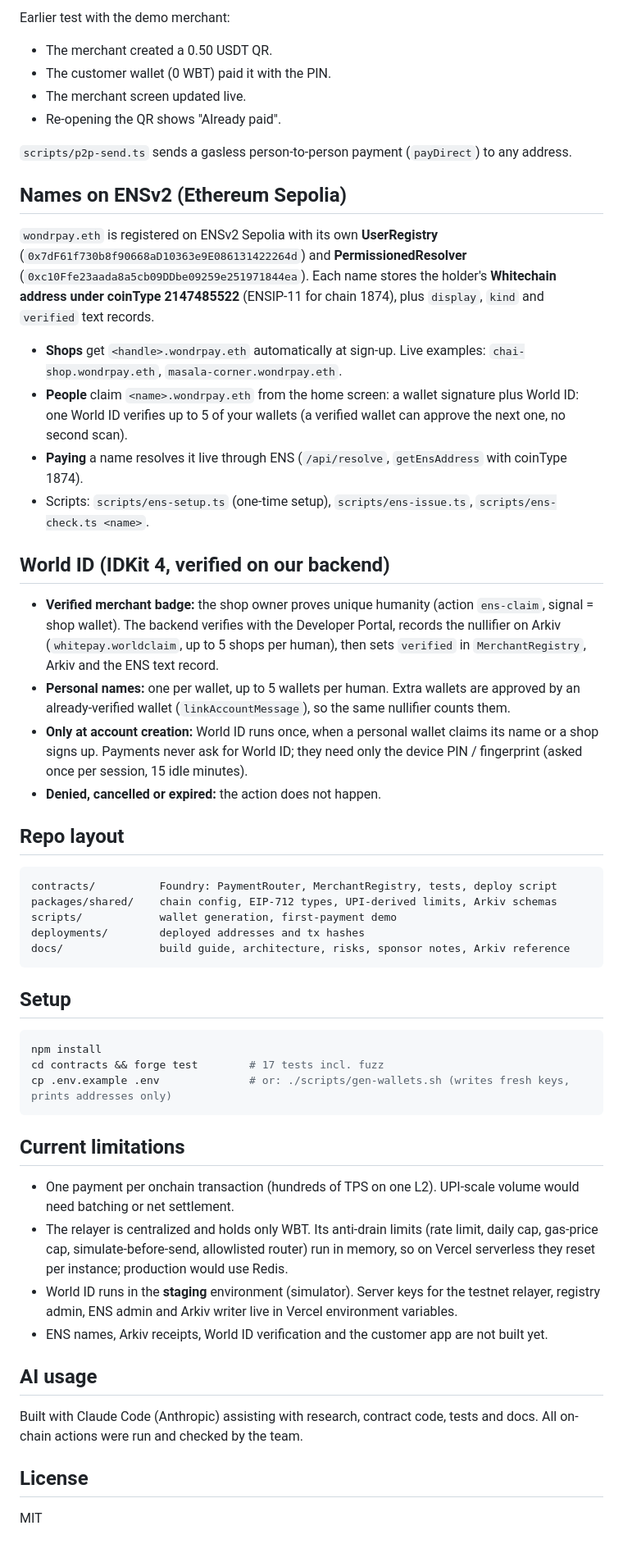
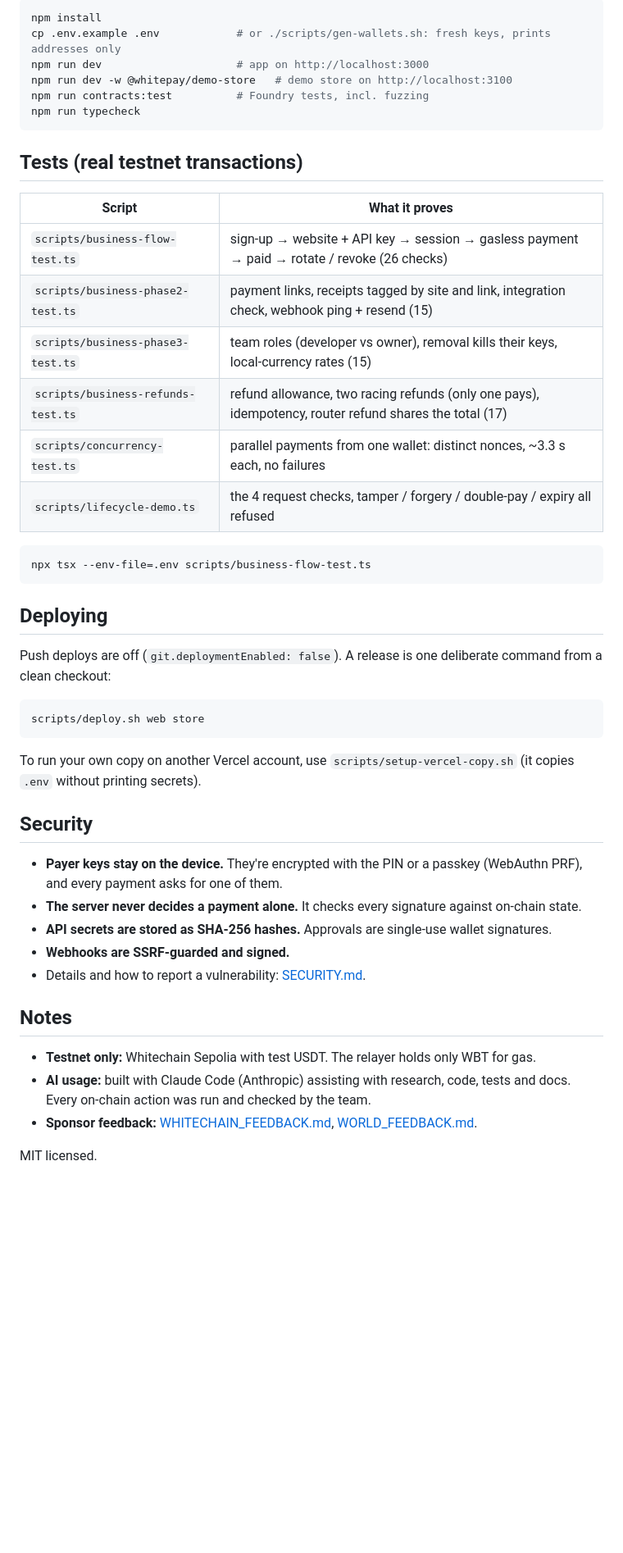
Before and after one commit to AmrendraTheCoder/whitepay, a Markdown page: README.md, the part around one of its changes. Shown at 82% size. Drawn GitHub-style; blank space fills up the shorter version.

````diff
--- a/README.md
+++ b/README.md
@@ -83,48 +142,48 @@ Tested end to end in the browser with two separate wallets:
-Earlier test with the demo merchant:
-- The merchant created a 0.50 USDT QR.
-- The customer wallet (0 WBT) paid it with the PIN.
-- The merchant screen updated live.
-- Re-opening the QR shows "Already paid".
-
-`scripts/p2p-send.ts` sends a gasless person-to-person payment (`payDirect`) to any address.
-
-## Names on ENSv2 (Ethereum Sepolia)
-`wondrpay.eth` is registered on ENSv2 Sepolia with its own **UserRegistry** (`0x7dF61f730b8f90668aD10363e9E086131422264d`) and **PermissionedResolver** (`0xc10Ffe23aada8a5cb09DDbe09259e251971844ea`). Each name stores the holder's **Whitechain address under coinType 2147485522** (ENSIP-11 for chain 1874), plus `display`, `kind` and `verified` text records.
-- **Shops** get `<handle>.wondrpay.eth` automatically at sign-up. Live examples: `chai-shop.wondrpay.eth`, `masala-corner.wondrpay.eth`.
-- **People** claim `<name>.wondrpay.eth` from the home screen: a wallet signature plus World ID: one World ID verifies up to 5 of your wallets (a verified wallet can approve the next one, no second scan).
-- **Paying** a name resolves it live through ENS (`/api/resolve`, `getEnsAddress` with coinType 1874).
-- Scripts: `scripts/ens-setup.ts` (one-time setup), `scripts/ens-issue.ts`, `scripts/ens-check.ts <name>`.
-
-## World ID (IDKit 4, verified on our backend)
-- **Verified merchant badge:** the shop owner proves unique humanity (action `ens-claim`, signal = shop wallet). The backend verifies with the Developer Portal, records the nullifier on Arkiv (`whitepay.worldclaim`, up to 5 shops per human), then sets `verified` in `MerchantRegistry`, Arkiv and the ENS text record.
-- **Personal names:** one per wallet, up to 5 wallets per human. Extra wallets are approved by an already-verified wallet (`linkAccountMessage`), so the same nullifier counts them.
-- **Only at account creation:** World ID runs once, when a personal wallet claims its name or a shop signs up. Payments never ask for World ID; they need only the device PIN / fingerprint (asked once per session, 15 idle minutes).
-- **Denied, cancelled or expired:** the action does not happen.
-
-## Repo layout
-```
-contracts/          Foundry: PaymentRouter, MerchantRegistry, tests, deploy script
-packages/shared/    chain config, EIP-712 types, UPI-derived limits, Arkiv schemas
-scripts/            wallet generation, first-payment demo
-deployments/        deployed addresses and tx hashes
-docs/               build guide, architecture, risks, sponsor notes, Arkiv reference
+npm install
+cp .env.example .env            # or ./scripts/gen-wallets.sh: fresh keys, prints addresses only
+npm run dev                     # app on http://localhost:3000
+npm run dev -w @whitepay/demo-store   # demo store on http://localhost:3100
+npm run contracts:test          # Foundry tests, incl. fuzzing
+npm run typecheck
 ```
 
-## Setup
+## Tests (real testnet transactions)
+
+| Script | What it proves |
+|---|---|
+| `scripts/business-flow-test.ts` | sign-up → website + API key → session → gasless payment → paid → rotate / revoke (26 checks) |
+| `scripts/business-phase2-test.ts` | payment links, receipts tagged by site and link, integration check, webhook ping + resend (15) |
+| `scripts/business-phase3-test.ts` | team roles (developer vs owner), removal kills their keys, local-currency rates (15) |
+| `scripts/business-refunds-test.ts` | refund allowance, two racing refunds (only one pays), idempotency, router refund shares the total (17) |
+| `scripts/concurrency-test.ts` | parallel payments from one wallet: distinct nonces, ~3.3 s each, no failures |
+| `scripts/lifecycle-demo.ts` | the 4 request checks, tamper / forgery / double-pay / expiry all refused |
+
 ```bash
-npm install
-cd contracts && forge test        # 17 tests incl. fuzz
-cp .env.example .env              # or: ./scripts/gen-wallets.sh (writes fresh keys, prints addresses only)
+npx tsx --env-file=.env scripts/business-flow-test.ts
 ```
 
-## Current limitations
-- One payment per onchain transaction (hundreds of TPS on one L2). UPI-scale volume would need batching or net settlement.
-- The relayer is centralized and holds only WBT. Its anti-drain limits (rate limit, daily cap, gas-price cap, simulate-before-send, allowlisted router) run in memory, so on Vercel serverless they reset per instance; production would use Redis.
-- World ID runs in the **staging** environment (simulator). Server keys for the testnet relayer, registry admin, ENS admin and Arkiv writer live in Vercel environment variables.
-- ENS names, Arkiv receipts, World ID verification and the customer app are not built yet.
+## Deploying
 
-## AI usage
-Built with Claude Code (Anthropic) assisting with research, contract code, tests and docs. All on-chain actions were run and checked by the team.
+Push deploys are off (`git.deploymentEnabled: false`). A release is one deliberate command from a clean checkout:
 
-## License
-MIT
+```bash
+scripts/deploy.sh web store
+```
+
+To run your own copy on another Vercel account, use `scripts/setup-vercel-copy.sh` (it copies `.env` without printing secrets).
+
+## Security
+
+- **Payer keys stay on the device.** They're encrypted with the PIN or a passkey (WebAuthn PRF), and every payment asks for one of them.
+- **The server never decides a payment alone.** It checks every signature against on-chain state.
+- **API secrets are stored as SHA-256 hashes.** Approvals are single-use wallet signatures.
+- **Webhooks are SSRF-guarded and signed.**
+- Details and how to report a vulnerability: [SECURITY.md](SECURITY.md).
+
+## Notes
+
+- **Testnet only:** Whitechain Sepolia with test USDT. The relayer holds only WBT for gas.
+- **AI usage:** built with Claude Code (Anthropic) assisting with research, code, tests and docs. Every on-chain action was run and checked by the team.
+- **Sponsor feedback:** [WHITECHAIN_FEEDBACK.md](WHITECHAIN_FEEDBACK.md), [WORLD_FEEDBACK.md](WORLD_FEEDBACK.md).
+
+MIT licensed.
````
Also changed, not shown: other parts of README.md (+115 -56 lines), docs/screens/dashboard-v2-dark.png (added), docs/screens/order-v2-dark.png (added), docs/screens/wondrpay-1-home.png (added), docs/screens/wondrpay-2-money.png (added), 1 other file.
